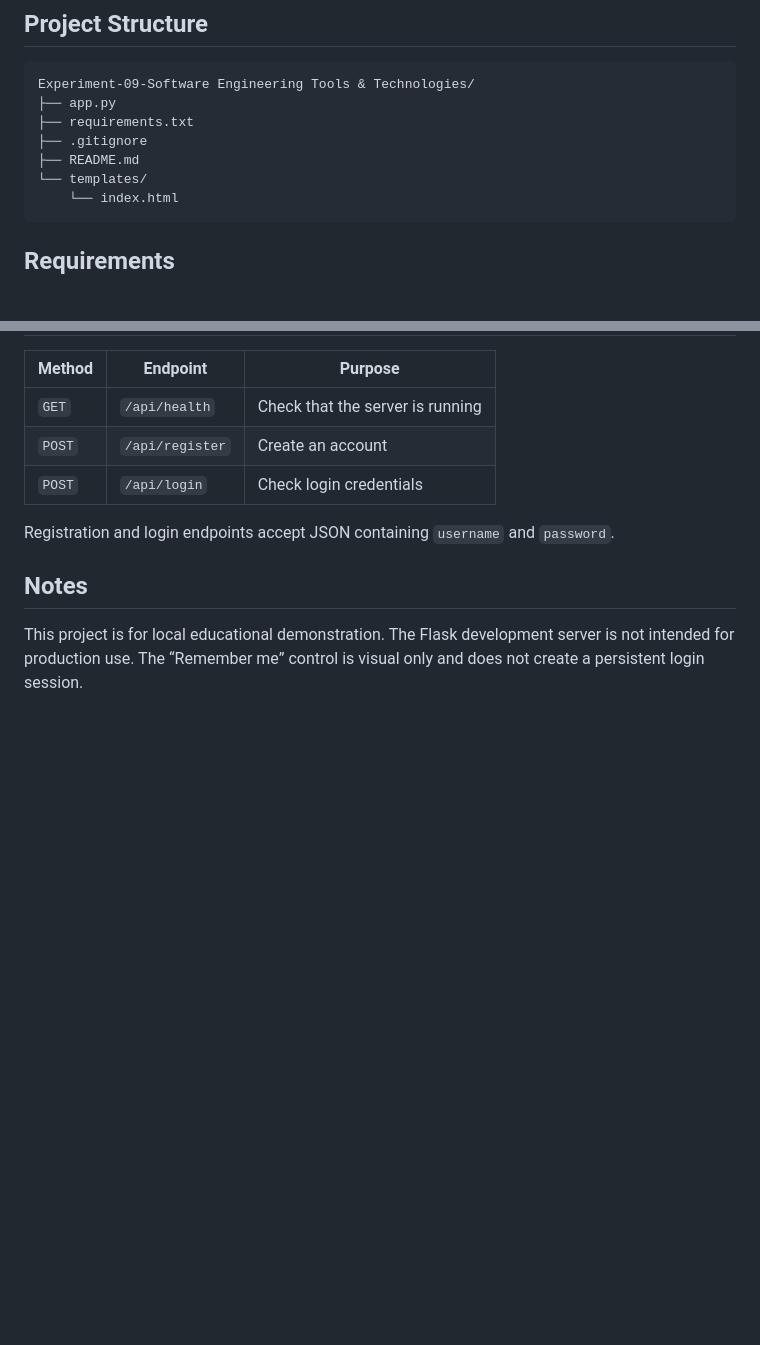
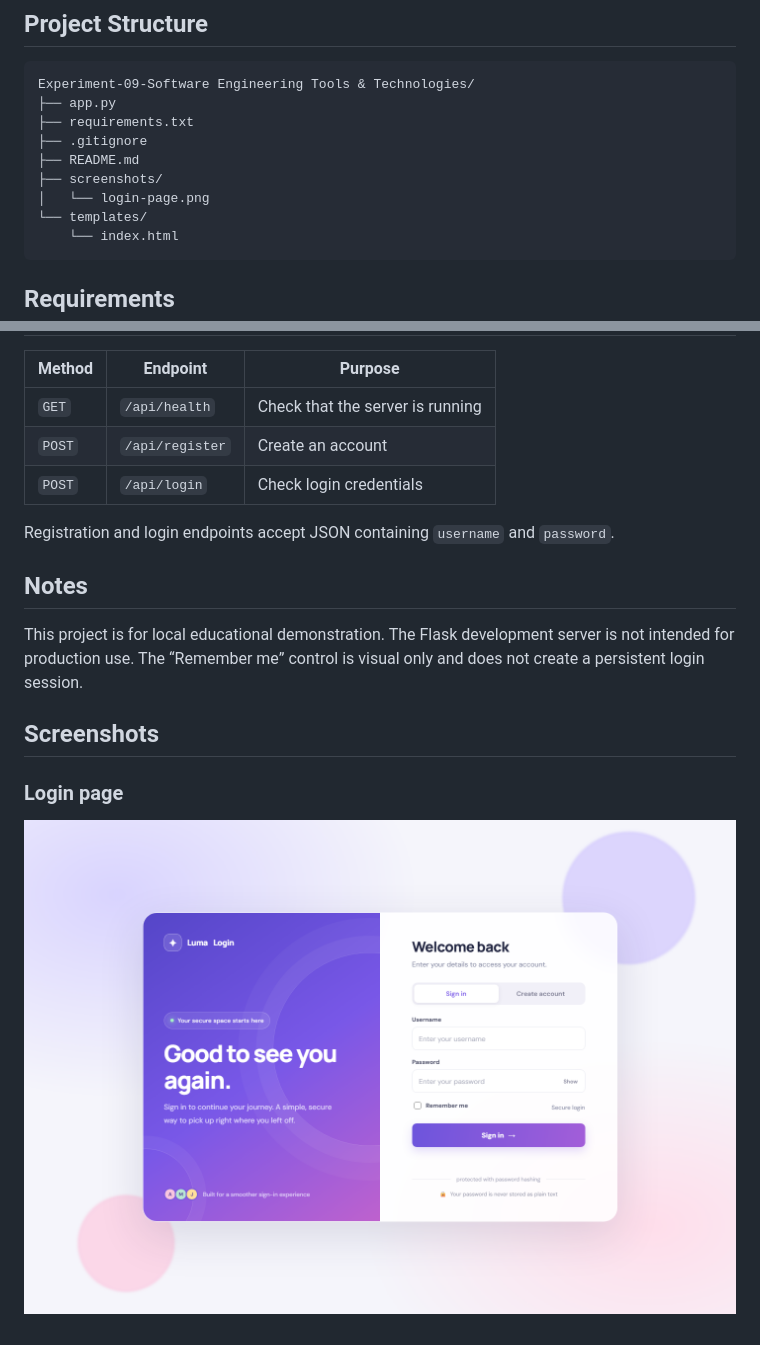
Before and after one commit to AdityaMane231105/Software-Engineering, a Markdown page: Experiment-09-Software Engineering Tools & Technologies/README.md, 2 parts joined by grey strips. GitHub-like rendering; pictures changed too: Experiment-09-Software Engineering Tools & Technologies/screenshots/login-page.png (added); blank space fills up the shorter version.

Commit message:
Add Experiment 09 login screenshot (#1)
Co-authored-by: Copilot App <223556219+Copilot@users.noreply.github.com>

````diff
--- a/Experiment-09-Software Engineering Tools & Technologies/README.md
+++ b/Experiment-09-Software Engineering Tools & Technologies/README.md
@@ -38,6 +38,8 @@ Experiment-09-Software Engineering Tools & Technologies/
 ├── requirements.txt
 ├── .gitignore
 ├── README.md
+├── screenshots/
+│   └── login-page.png
 └── templates/
     └── index.html
 ```
@@ -136,3 +138,9 @@ Registration and login endpoints accept JSON containing `username` and `password
 ## Notes
 
 This project is for local educational demonstration. The Flask development server is not intended for production use. The “Remember me” control is visual only and does not create a persistent login session.
+
+## Screenshots
+
+### Login page
+
+![Experiment 09 login page](screenshots/login-page.png)
````
